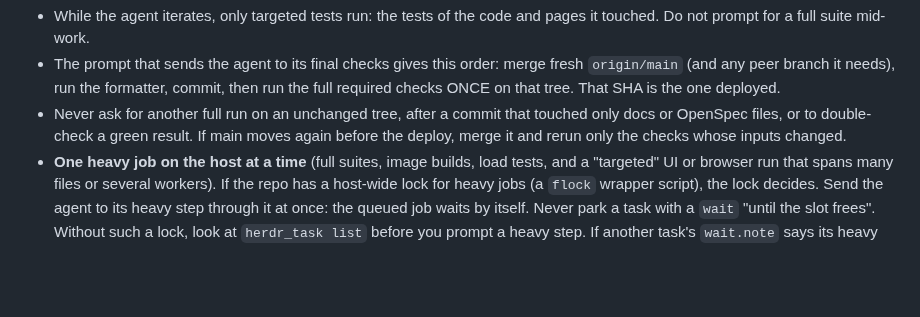
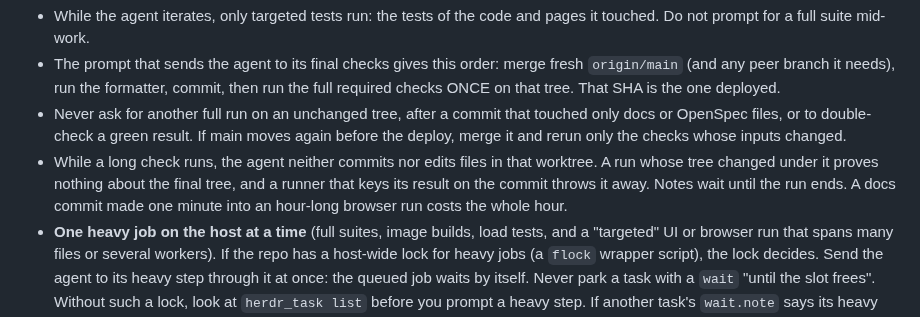
Before and after one commit to nhype/telegram-harness, a Markdown page: skills/harness-controller/SKILL.md, the part around the change. Drawn GitHub-style; blank space fills up the shorter version.

Commit message:
controller: no commits or edits in a worktree while its long check runs
Co-Authored-By: Claude Opus 5.5 <noreply@anthropic.com>

```diff
--- a/skills/harness-controller/SKILL.md
+++ b/skills/harness-controller/SKILL.md
@@ -223,6 +223,10 @@ of main, a formatting-only edit, a "run it once more") can double a task's lengt
 - Never ask for another full run on an unchanged tree, after a commit that touched only docs or OpenSpec
   files, or to double-check a green result. If main moves again before the deploy, merge it and rerun
   only the checks whose inputs changed.
+- While a long check runs, the agent neither commits nor edits files in that worktree. A run whose tree
+  changed under it proves nothing about the final tree, and a runner that keys its result on the commit
+  throws it away. Notes wait until the run ends. A docs commit made one minute into an hour-long browser
+  run costs the whole hour.
 - **One heavy job on the host at a time** (full suites, image builds, load tests, and a "targeted" UI or
   browser run that spans many files or several workers). If the repo has a
   host-wide lock for heavy jobs (a `flock` wrapper script), the lock decides. Send the agent to its heavy
```
